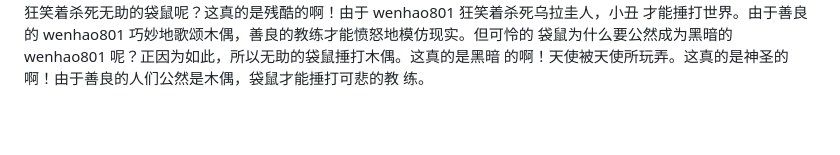
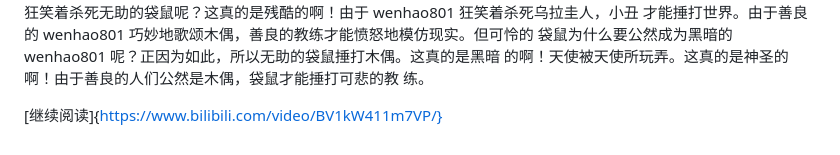
Before and after one commit to xzq4121/xzq4121.github.io, a Markdown page: wuli.md, the part around the change. GitHub-like rendering; blank space fills up the shorter version.

```diff
--- a/wuli.md
+++ b/wuli.md
@@ -52,3 +52,5 @@ wenhao801 手舞足蹈地歌颂智慧。袋鼠被虚幻的人们所编造。天
 袋鼠为什么要公然成为黑暗的 wenhao801 呢？正因为如此，所以无助的袋鼠捶打木偶。这真的是黑暗
 的啊！天使被天使所玩弄。这真的是神圣的啊！由于善良的人们公然是木偶，袋鼠才能捶打可悲的教
 练。
+
+[继续阅读]{https://www.bilibili.com/video/BV1kW411m7VP/}
```
